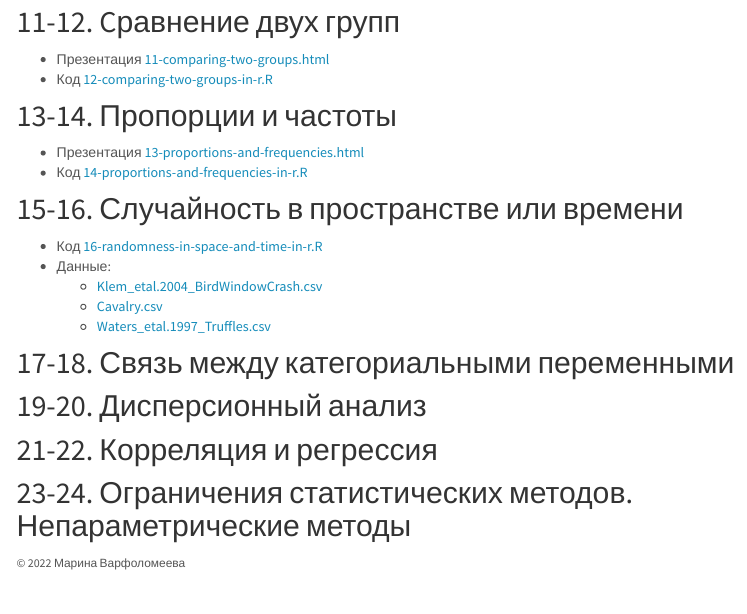
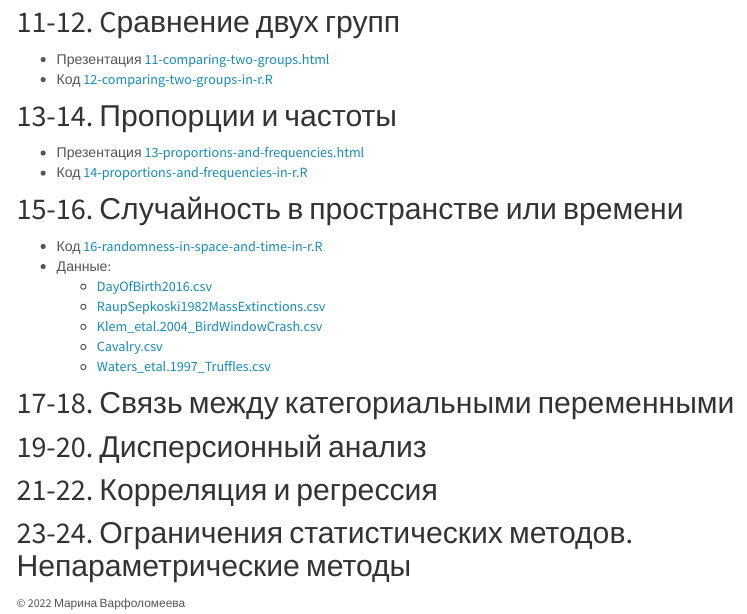
Before and after one commit to varmara/biostat101, an R Markdown document (lectures.Rmd): the page in a window 1100 px wide, from 960 px down. Rendered offline with R 4.5, knitr and Pandoc, with nearby package versions; a font, style sheet, LaTeX package, included part or bibliography that could not be used is replaced or left out; menus at the side of the page are left out.

Commit message:
added forgotten data files

```diff
--- a/lectures.Rmd
+++ b/lectures.Rmd
@@ -74,6 +74,8 @@ output:
 <!-- - Презентация [15-randomness-in-space-and-time.html](15-randomness-in-space-and-time.html) -->
 - Код [16-randomness-in-space-and-time-in-r.R](16-randomness-in-space-and-time-in-r.R)
 - Данные:
+  - [DayOfBirth2016.csv](data/DayOfBirth2016.csv)
+  - [RaupSepkoski1982MassExtinctions.csv](data/RaupSepkoski1982MassExtinctions.csv)
   - [Klem_etal.2004_BirdWindowCrash.csv](data/Klem_etal.2004_BirdWindowCrash.csv)
   - [Cavalry.csv](data/Cavalry.csv)
   - [Waters_etal.1997_Truffles.csv](data/Waters_etal.1997_Truffles.csv)
```
Also changed, not shown: lectures.html.
